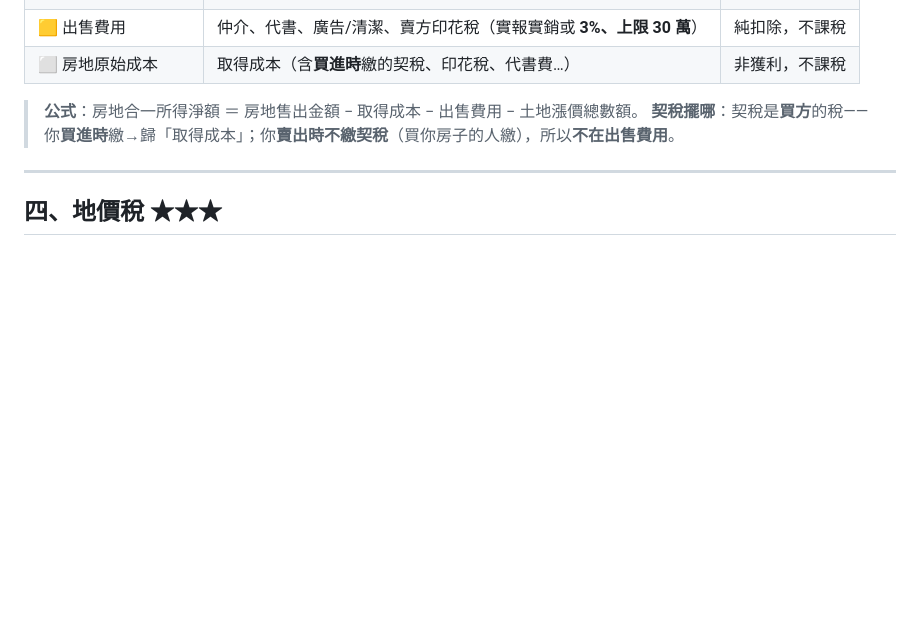
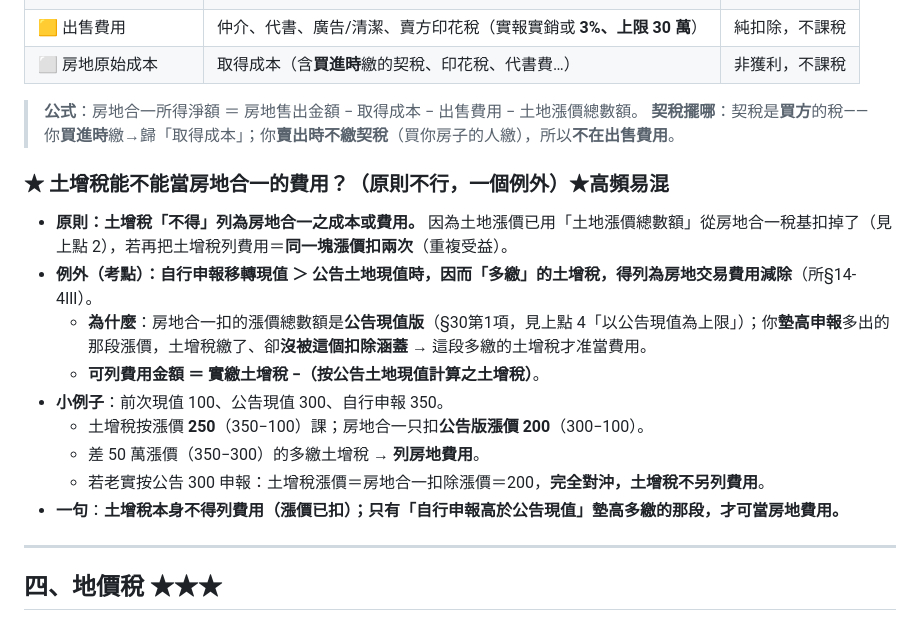
Before and after one commit to candoyeh-yc/accounting, a Markdown page: 稅務法規/13b_稅務_深掘_不動產稅.md, the part around the change. Drawn GitHub-style; blank space fills up the shorter version.

```diff
--- a/稅務法規/13b_稅務_深掘_不動產稅.md
+++ b/稅務法規/13b_稅務_深掘_不動產稅.md
@@ -124,6 +124,18 @@
 > **公式**：房地合一所得淨額 ＝ 房地售出金額 − 取得成本 − 出售費用 − 土地漲價總數額。
 > **契稅擺哪**：契稅是**買方**的稅——你**買進時**繳→歸「取得成本」；你**賣出時不繳契稅**（買你房子的人繳），所以**不在出售費用**。
 
+### ★ 土增稅能不能當房地合一的費用？（原則不行，一個例外）★高頻易混
+
+- **原則：土增稅「不得」列為房地合一之成本或費用。** 因為土地漲價已用「土地漲價總數額」從房地合一稅基扣掉了（見上點 2），若再把土增稅列費用＝**同一塊漲價扣兩次**（重複受益）。
+- **例外（考點）：自行申報移轉現值 ＞ 公告土地現值時，因而「多繳」的土增稅，得列為房地交易費用減除**（所§14-4Ⅲ）。
+  - **為什麼**：房地合一扣的漲價總數額是**公告現值版**（§30第1項，見上點 4「以公告現值為上限」）；你**墊高申報**多出的那段漲價，土增稅繳了、卻**沒被這個扣除涵蓋** → 這段多繳的土增稅才准當費用。
+  - **可列費用金額 ＝ 實繳土增稅 −（按公告土地現值計算之土增稅）**。
+- **小例子**：前次現值 100、公告現值 300、自行申報 350。
+  - 土增稅按漲價 **250**（350−100）課；房地合一只扣**公告版漲價 200**（300−100）。
+  - 差 50 萬漲價（350−300）的多繳土增稅 → **列房地費用**。
+  - 若老實按公告 300 申報：土增稅漲價＝房地合一扣除漲價＝200，**完全對沖，土增稅不另列費用**。
+- **一句**：**土增稅本身不得列費用（漲價已扣）；只有「自行申報高於公告現值」墊高多繳的那段，才可當房地費用。**
+
 ---
 
 ## 四、地價稅 ★★★
```
Also changed, not shown: 稅務法規/12_稅務_深掘_所得稅_AMT_CFC.md (+24 -0 lines).
